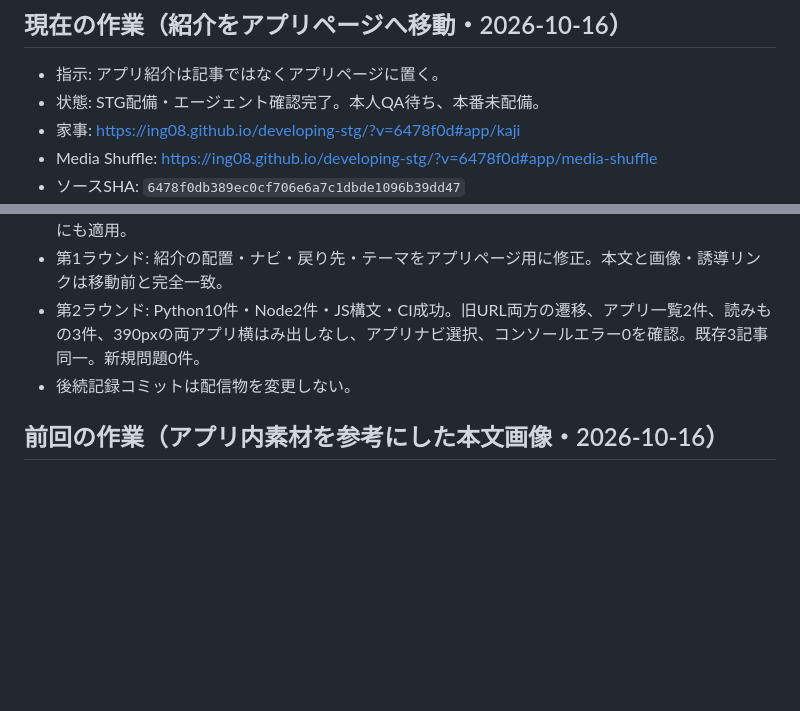
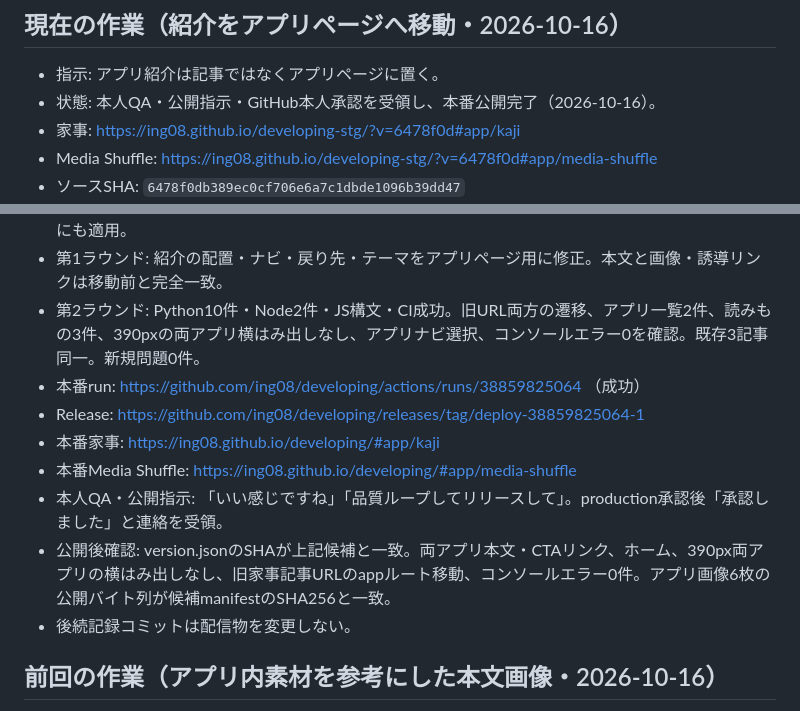
Before and after one commit to ing08/developing, a Markdown page: docs/staging.md, 2 parts joined by grey strips. GitHub-like rendering; blank space fills up the shorter version.

Commit message:
docs: record approved app pages production release

```diff
--- a/docs/staging.md
+++ b/docs/staging.md
@@ -3,7 +3,7 @@
 ## 現在の作業（紹介をアプリページへ移動・2026-10-16）
 
 - 指示: アプリ紹介は記事ではなくアプリページに置く。
-- 状態: STG配備・エージェント確認完了。本人QA待ち、本番未配備。
+- 状態: 本人QA・公開指示・GitHub本人承認を受領し、本番公開完了（2026-10-16）。
 - 家事: https://ing08.github.io/developing-stg/?v=6478f0d#app/kaji
 - Media Shuffle: https://ing08.github.io/developing-stg/?v=6478f0d#app/media-shuffle
 - ソースSHA: `6478f0db389ec0cf706e6a7c1dbde1096b39dd47`
@@ -13,6 +13,12 @@
 - 変更: 本文・画像・誘導カードの正本をcatalog.jsのapps.contentへ移動。読みものは従来3記事のみ。アプリ一覧に画像を使用。旧記事2URLは対応するappルートへ置換遷移。家事テーマをアプリ詳細にも適用。
 - 第1ラウンド: 紹介の配置・ナビ・戻り先・テーマをアプリページ用に修正。本文と画像・誘導リンクは移動前と完全一致。
 - 第2ラウンド: Python10件・Node2件・JS構文・CI成功。旧URL両方の遷移、アプリ一覧2件、読みもの3件、390pxの両アプリ横はみ出しなし、アプリナビ選択、コンソールエラー0を確認。既存3記事同一。新規問題0件。
+- 本番run: https://github.com/ing08/developing/actions/runs/38859825064 （成功）
+- Release: https://github.com/ing08/developing/releases/tag/deploy-38859825064-1
+- 本番家事: https://ing08.github.io/developing/#app/kaji
+- 本番Media Shuffle: https://ing08.github.io/developing/#app/media-shuffle
+- 本人QA・公開指示: 「いい感じですね」「品質ループしてリリースして」。production承認後「承認しました」と連絡を受領。
+- 公開後確認: version.jsonのSHAが上記候補と一致。両アプリ本文・CTAリンク、ホーム、390px両アプリの横はみ出しなし、旧家事記事URLのappルート移動、コンソールエラー0件。アプリ画像6枚の公開バイト列が候補manifestのSHA256と一致。
 - 後続記録コミットは配信物を変更しない。
 ## 前回の作業（アプリ内素材を参考にした本文画像・2026-10-16）
 
```
